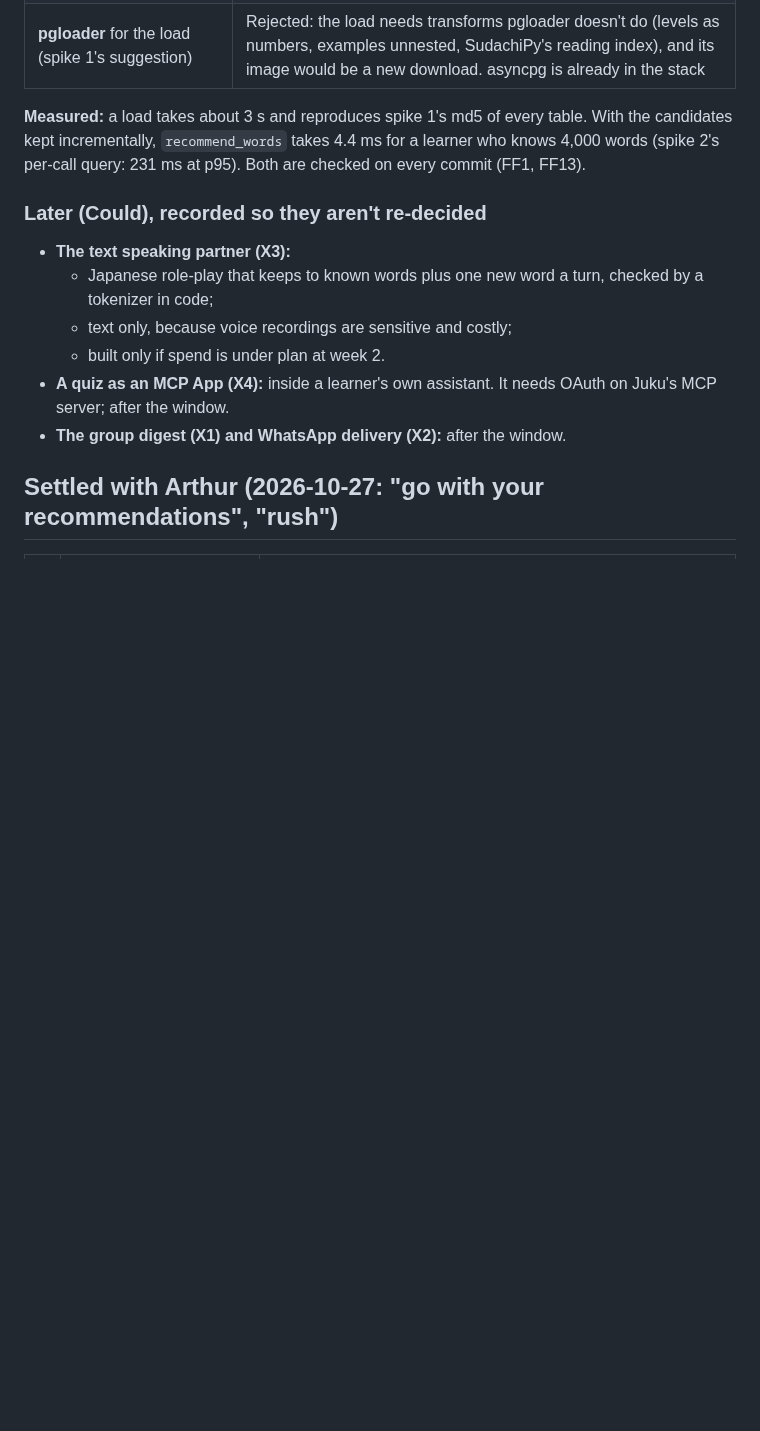
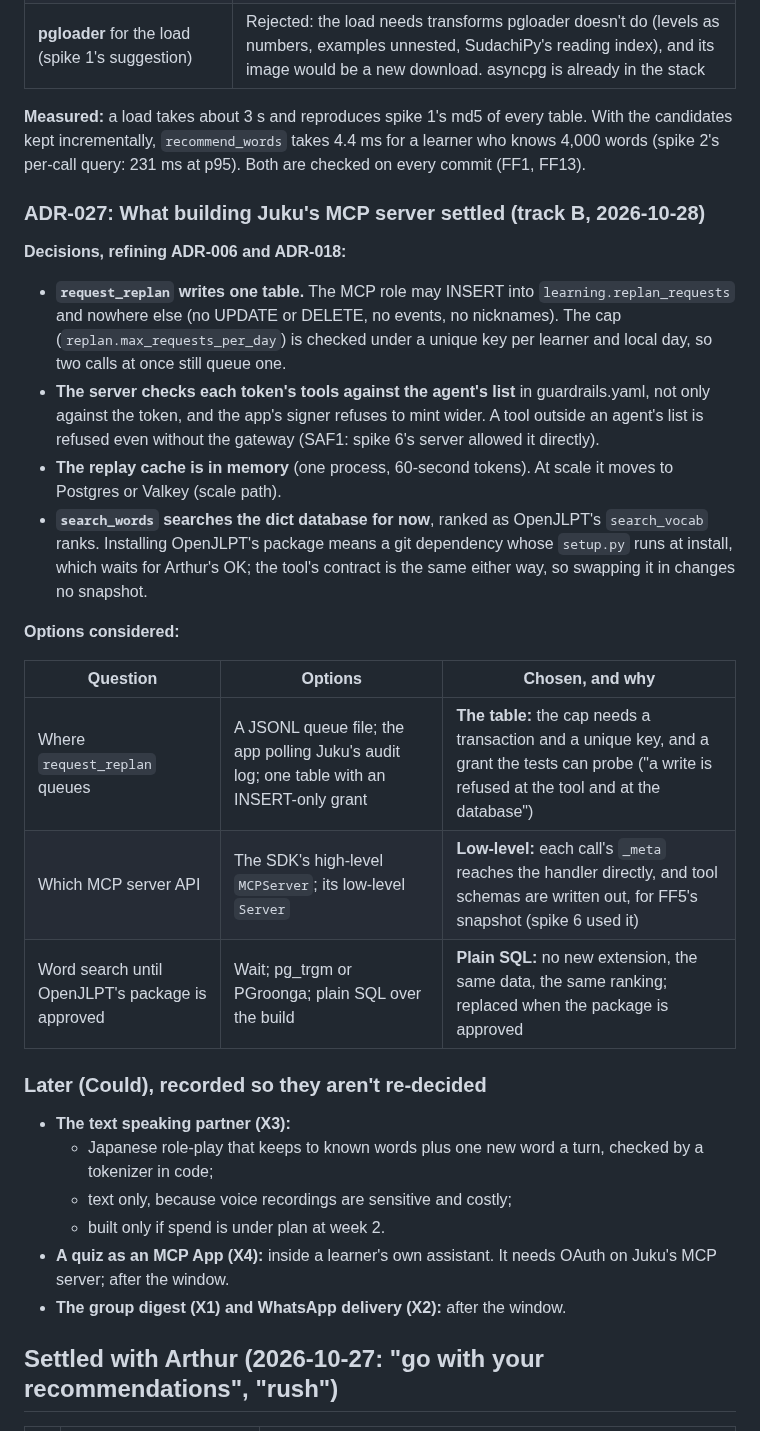
Before and after one commit to NabilRobert/juku-agents-ai, a Markdown page: docs/planning/phase-5-architecture-decisions.md, the part around the change. Drawn GitHub-style; blank space fills up the shorter version.

```diff
--- a/docs/planning/phase-5-architecture-decisions.md
+++ b/docs/planning/phase-5-architecture-decisions.md
@@ -849,6 +849,34 @@ every table. With the candidates kept incrementally, `recommend_words`
 takes 4.4 ms for a learner who knows 4,000 words (spike 2's per-call
 query: 231 ms at p95). Both are checked on every commit (FF1, FF13).
 
+### ADR-027: What building Juku's MCP server settled (track B, 2026-10-28)
+
+**Decisions, refining ADR-006 and ADR-018:**
+- **`request_replan` writes one table.** The MCP role may INSERT into
+  `learning.replan_requests` and nowhere else (no UPDATE or DELETE, no
+  events, no nicknames). The cap (`replan.max_requests_per_day`) is
+  checked under a unique key per learner and local day, so two calls at
+  once still queue one.
+- **The server checks each token's tools against the agent's list** in
+  guardrails.yaml, not only against the token, and the app's signer
+  refuses to mint wider. A tool outside an agent's list is refused even
+  without the gateway (SAF1: spike 6's server allowed it directly).
+- **The replay cache is in memory** (one process, 60-second tokens). At
+  scale it moves to Postgres or Valkey (scale path).
+- **`search_words` searches the dict database for now**, ranked as
+  OpenJLPT's `search_vocab` ranks. Installing OpenJLPT's package means a
+  git dependency whose `setup.py` runs at install, which waits for
+  Arthur's OK; the tool's contract is the same either way, so swapping
+  it in changes no snapshot.
+
+**Options considered:**
+
+| Question | Options | Chosen, and why |
+|---|---|---|
+| Where `request_replan` queues | A JSONL queue file; the app polling Juku's audit log; one table with an INSERT-only grant | **The table:** the cap needs a transaction and a unique key, and a grant the tests can probe ("a write is refused at the tool and at the database") |
+| Which MCP server API | The SDK's high-level `MCPServer`; its low-level `Server` | **Low-level:** each call's `_meta` reaches the handler directly, and tool schemas are written out, for FF5's snapshot (spike 6 used it) |
+| Word search until OpenJLPT's package is approved | Wait; pg_trgm or PGroonga; plain SQL over the build | **Plain SQL:** no new extension, the same data, the same ranking; replaced when the package is approved |
+
 ### Later (Could), recorded so they aren't re-decided
 
 - **The text speaking partner (X3):**
```
Also changed, not shown: JOURNEY.md (+28 -0 lines), README.md (+9 -7 lines).
